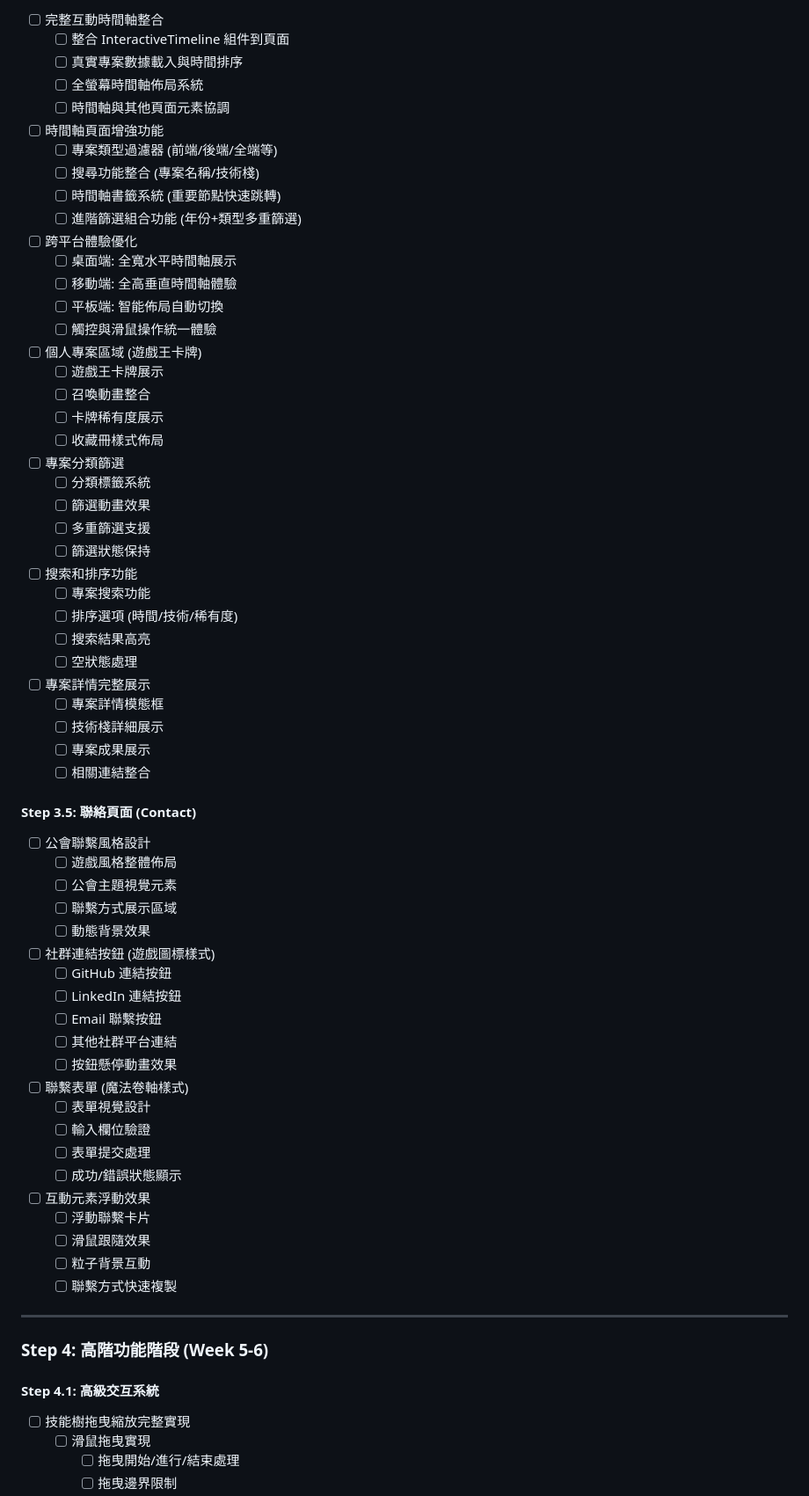
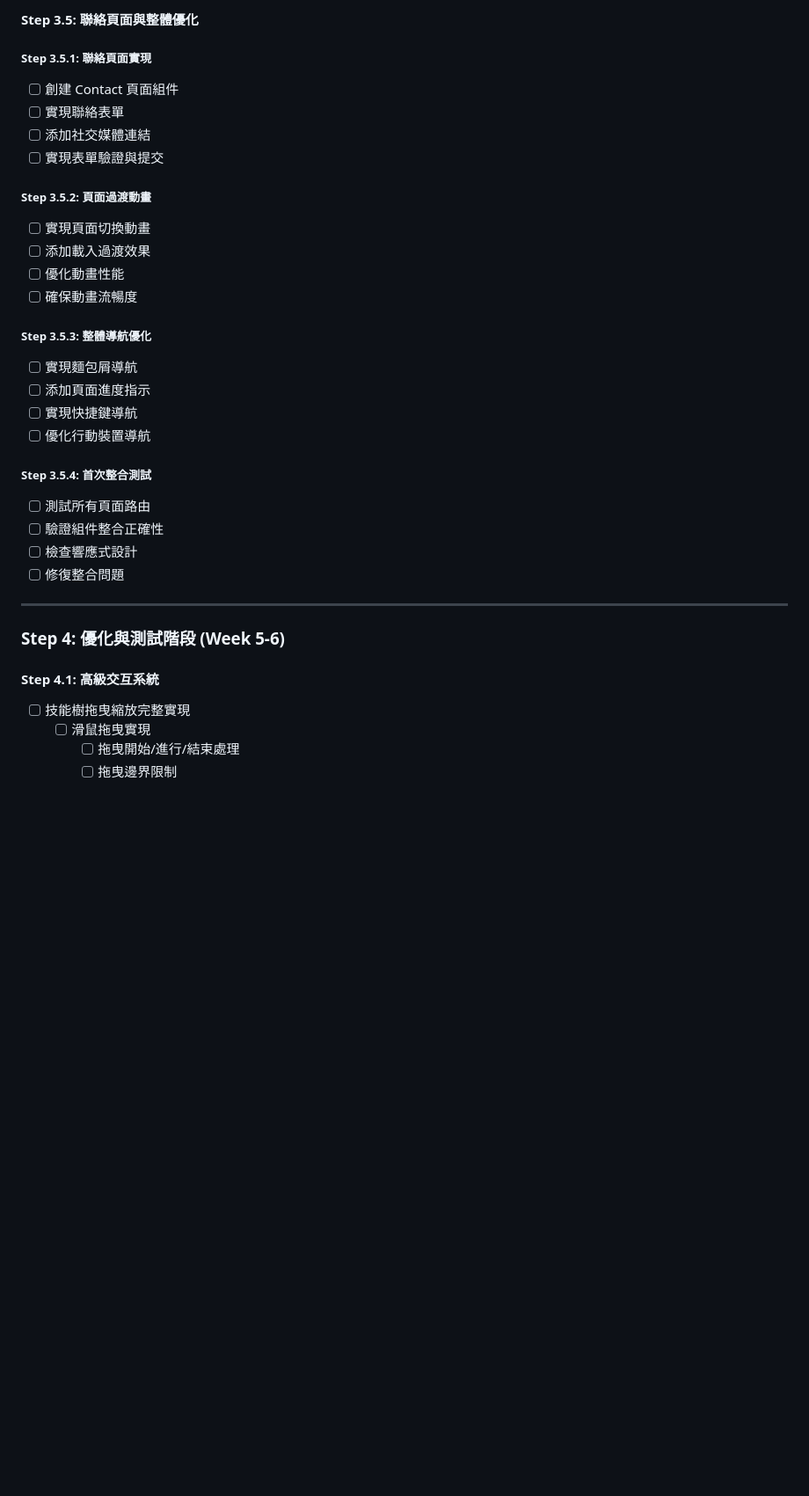
Before and after one commit to a9293340/personal-protfolio, a Markdown page: docs/task.md, the part around one of its changes. Shown at 88% size. Rendered like a GitHub page; blank space fills up the shorter version.

```diff
--- a/docs/task.md
+++ b/docs/task.md
@@ -628,76 +581,35 @@
 
-- [ ] 完整互動時間軸整合
-  - [ ] 整合 InteractiveTimeline 組件到頁面
-  - [ ] 真實專案數據載入與時間排序
-  - [ ] 全螢幕時間軸佈局系統
-  - [ ] 時間軸與其他頁面元素協調
-- [ ] 時間軸頁面增強功能
-  - [ ] 專案類型過濾器 (前端/後端/全端等)
-  - [ ] 搜尋功能整合 (專案名稱/技術棧)
-  - [ ] 時間軸書籤系統 (重要節點快速跳轉)
-  - [ ] 進階篩選組合功能 (年份+類型多重篩選)
-- [ ] 跨平台體驗優化
-  - [ ] 桌面端: 全寬水平時間軸展示
-  - [ ] 移動端: 全高垂直時間軸體驗
-  - [ ] 平板端: 智能佈局自動切換
-  - [ ] 觸控與滑鼠操作統一體驗
+#### **Step 3.5: 聯絡頁面與整體優化**
 
-- [ ] 個人專案區域 (遊戲王卡牌)
-  - [ ] 遊戲王卡牌展示
-  - [ ] 召喚動畫整合
-  - [ ] 卡牌稀有度展示
-  - [ ] 收藏冊樣式佈局
+##### **Step 3.5.1: 聯絡頁面實現**
+- [ ] 創建 Contact 頁面組件
+- [ ] 實現聯絡表單
+- [ ] 添加社交媒體連結
+- [ ] 實現表單驗證與提交
 
-- [ ] 專案分類篩選
-  - [ ] 分類標籤系統
-  - [ ] 篩選動畫效果
-  - [ ] 多重篩選支援
-  - [ ] 篩選狀態保持
+##### **Step 3.5.2: 頁面過渡動畫**
+- [ ] 實現頁面切換動畫
+- [ ] 添加載入過渡效果
+- [ ] 優化動畫性能
+- [ ] 確保動畫流暢度
 
-- [ ] 搜索和排序功能
-  - [ ] 專案搜索功能
-  - [ ] 排序選項 (時間/技術/稀有度)
-  - [ ] 搜索結果高亮
-  - [ ] 空狀態處理
+##### **Step 3.5.3: 整體導航優化**
+- [ ] 實現麵包屑導航
+- [ ] 添加頁面進度指示
+- [ ] 實現快捷鍵導航
+- [ ] 優化行動裝置導航
 
-- [ ] 專案詳情完整展示
-  - [ ] 專案詳情模態框
-  - [ ] 技術棧詳細展示
-  - [ ] 專案成果展示
-  - [ ] 相關連結整合
-
-#### Step 3.5: 聯絡頁面 (Contact)
-
-- [ ] 公會聯繫風格設計
-  - [ ] 遊戲風格整體佈局
-  - [ ] 公會主題視覺元素
-  - [ ] 聯繫方式展示區域
-  - [ ] 動態背景效果
-
-- [ ] 社群連結按鈕 (遊戲圖標樣式)
-  - [ ] GitHub 連結按鈕
-  - [ ] LinkedIn 連結按鈕
-  - [ ] Email 聯繫按鈕
-  - [ ] 其他社群平台連結
-  - [ ] 按鈕懸停動畫效果
-
-- [ ] 聯繫表單 (魔法卷軸樣式)
-  - [ ] 表單視覺設計
-  - [ ] 輸入欄位驗證
-  - [ ] 表單提交處理
-  - [ ] 成功/錯誤狀態顯示
-
-- [ ] 互動元素浮動效果
-  - [ ] 浮動聯繫卡片
-  - [ ] 滑鼠跟隨效果
-  - [ ] 粒子背景互動
-  - [ ] 聯繫方式快速複製
+##### **Step 3.5.4: 首次整合測試**
+- [ ] 測試所有頁面路由
+- [ ] 驗證組件整合正確性
+- [ ] 檢查響應式設計
+- [ ] 修復整合問題
 
 ---
 
-### **Step 4: 高階功能階段 (Week 5-6)**
+### **Step 4: 優化與測試階段 (Week 5-6)**
 
-#### Step 4.1: 高級交互系統
+#### **Step 4.1: 高級交互系統**
 
 - [ ] 技能樹拖曳縮放完整實現
   - [ ] 滑鼠拖曳實現
```
Also changed, not shown: other parts of docs/task.md (+83 -124 lines).
